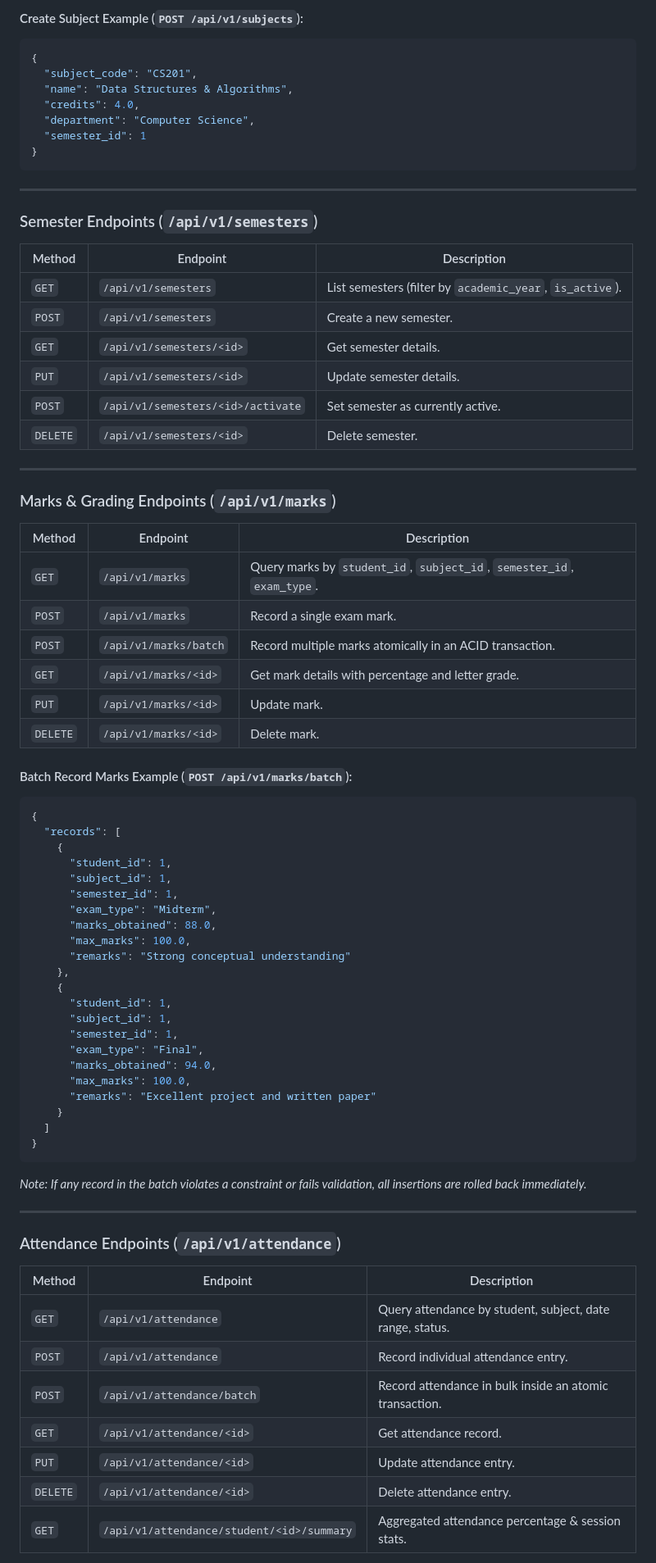
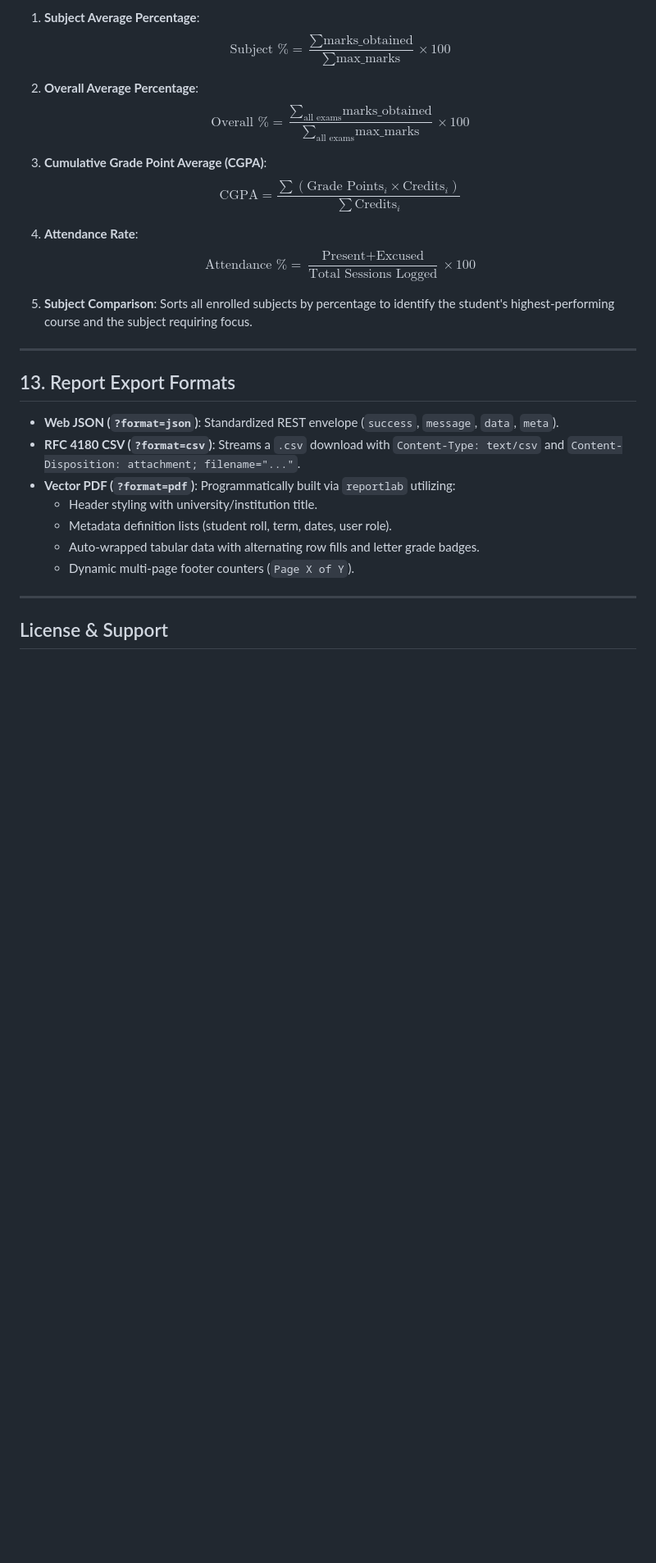
Before and after one commit to bijjamcharan09-cyber/student_web, a Markdown page: student_system/README.md, the part around one of its changes. Shown at 82% size. GitHub-like rendering; blank space fills up the shorter version.

````diff
--- a/student_system/README.md
+++ b/student_system/README.md
@@ -363,79 +379,32 @@ All API endpoints return a standardized JSON envelope:
 
-#### Create Subject Example (`POST /api/v1/subjects`):
-```json
-{
-  "subject_code": "CS201",
-  "name": "Data Structures & Algorithms",
-  "credits": 4.0,
-  "department": "Computer Science",
-  "semester_id": 1
-}
-```
+1. **Subject Average Percentage**:
+   $$\text{Subject } \% = \frac{\sum \text{marks\_obtained}}{\sum \text{max\_marks}} \times 100$$
+
+2. **Overall Average Percentage**:
+   $$\text{Overall } \% = \frac{\sum_{\text{all exams}} \text{marks\_obtained}}{\sum_{\text{all exams}} \text{max\_marks}} \times 100$$
+
+3. **Cumulative Grade Point Average (CGPA)**:
+   $$\text{CGPA} = \frac{\sum (\text{Grade Points}_i \times \text{Credits}_i)}{\sum \text{Credits}_i}$$
+
+4. **Attendance Rate**:
+   $$\text{Attendance } \% = \frac{\text{Present} + \text{Excused}}{\text{Total Sessions Logged}} \times 100$$
+
+5. **Subject Comparison**:
+   Sorts all enrolled subjects by percentage to identify the student's highest-performing course and the subject requiring focus.
 
 ---
 
-### Semester Endpoints (`/api/v1/semesters`)
+## 13. Report Export Formats
 
-| Method | Endpoint | Description |
-|---|---|---|
-| `GET` | `/api/v1/semesters` | List semesters (filter by `academic_year`, `is_active`). |
-| `POST` | `/api/v1/semesters` | Create a new semester. |
-| `GET` | `/api/v1/semesters/<id>` | Get semester details. |
-| `PUT` | `/api/v1/semesters/<id>` | Update semester details. |
-| `POST` | `/api/v1/semesters/<id>/activate` | Set semester as currently active. |
-| `DELETE` | `/api/v1/semesters/<id>` | Delete semester. |
+- **Web JSON (`?format=json`)**: Standardized REST envelope (`success`, `message`, `data`, `meta`).
+- **RFC 4180 CSV (`?format=csv`)**: Streams a `.csv` download with `Content-Type: text/csv` and `Content-Disposition: attachment; filename="..."`.
+- **Vector PDF (`?format=pdf`)**: Programmatically built via `reportlab` utilizing:
+  - Header styling with university/institution title.
+  - Metadata definition lists (student roll, term, dates, user role).
+  - Auto-wrapped tabular data with alternating row fills and letter grade badges.
+  - Dynamic multi-page footer counters (`Page X of Y`).
 
 ---
 
-### Marks & Grading Endpoints (`/api/v1/marks`)
+## License & Support
 
-| Method | Endpoint | Description |
-|---|---|---|
-| `GET` | `/api/v1/marks` | Query marks by `student_id`, `subject_id`, `semester_id`, `exam_type`. |
-| `POST` | `/api/v1/marks` | Record a single exam mark. |
-| `POST` | `/api/v1/marks/batch` | Record multiple marks atomically in an ACID transaction. |
-| `GET` | `/api/v1/marks/<id>` | Get mark details with percentage and letter grade. |
-| `PUT` | `/api/v1/marks/<id>` | Update mark. |
-| `DELETE` | `/api/v1/marks/<id>` | Delete mark. |
-
-#### Batch Record Marks Example (`POST /api/v1/marks/batch`):
-```json
-{
-  "records": [
-    {
-      "student_id": 1,
-      "subject_id": 1,
-      "semester_id": 1,
-      "exam_type": "Midterm",
-      "marks_obtained": 88.0,
-      "max_marks": 100.0,
-      "remarks": "Strong conceptual understanding"
-    },
-    {
-      "student_id": 1,
-      "subject_id": 1,
-      "semester_id": 1,
-      "exam_type": "Final",
-      "marks_obtained": 94.0,
-      "max_marks": 100.0,
-      "remarks": "Excellent project and written paper"
-    }
-  ]
-}
-```
-*Note: If any record in the batch violates a constraint or fails validation, all insertions are rolled back immediately.*
-
----
-
-### Attendance Endpoints (`/api/v1/attendance`)
-
-| Method | Endpoint | Description |
-|---|---|---|
-| `GET` | `/api/v1/attendance` | Query attendance by student, subject, date range, status. |
-| `POST` | `/api/v1/attendance` | Record individual attendance entry. |
-| `POST` | `/api/v1/attendance/batch` | Record attendance in bulk inside an atomic transaction. |
-| `GET` | `/api/v1/attendance/<id>` | Get attendance record. |
-| `PUT` | `/api/v1/attendance/<id>` | Update attendance entry. |
-| `DELETE` | `/api/v1/attendance/<id>` | Delete attendance entry. |
-| `GET` | `/api/v1/attendance/student/<id>/summary` | Aggregated attendance percentage & session stats. |
-
````
Also changed, not shown: other parts of student_system/README.md (+256 -299 lines).
